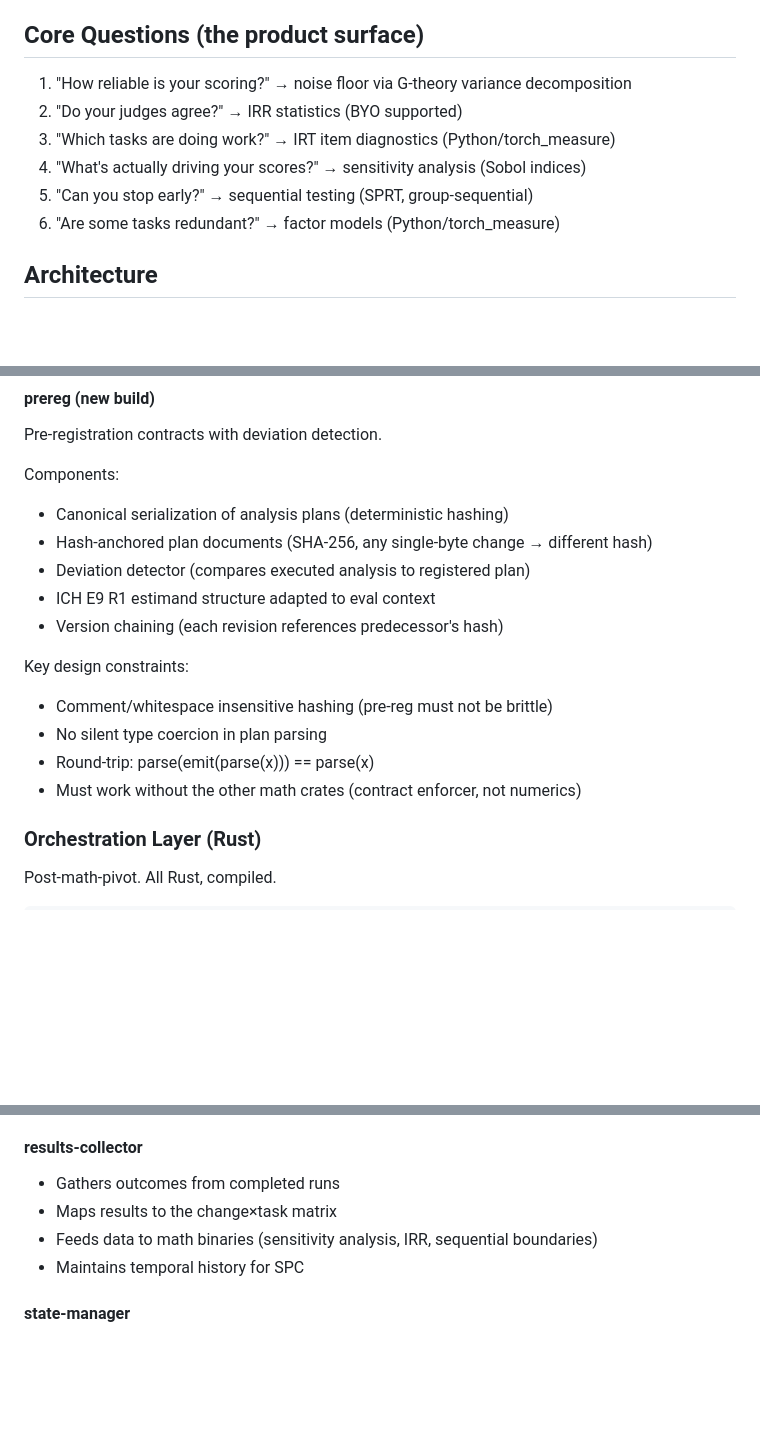
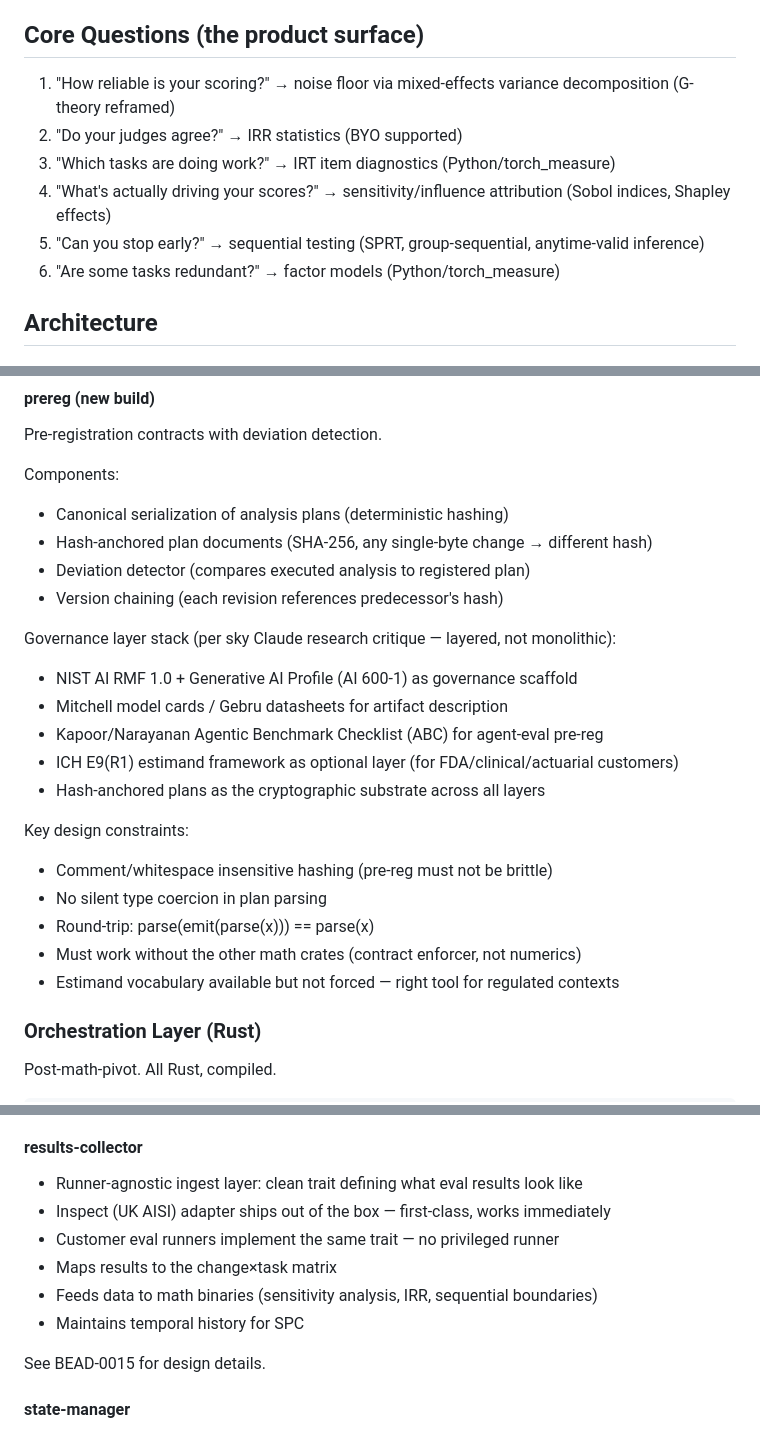
Before and after one commit to antimemeai/mojave, a Markdown page: docs/specs/2026-05-11-math-core-and-system-design.md, 3 parts joined by grey strips. GitHub-like rendering; blank space fills up the shorter version.

```diff
--- a/docs/specs/2026-05-11-math-core-and-system-design.md
+++ b/docs/specs/2026-05-11-math-core-and-system-design.md
@@ -6,11 +6,11 @@ Longitudinal SPC for agent evaluation. Surfaces measurement-quality questions de
 
 ## Core Questions (the product surface)
 
-1. "How reliable is your scoring?" → noise floor via G-theory variance decomposition
+1. "How reliable is your scoring?" → noise floor via mixed-effects variance decomposition (G-theory reframed)
 2. "Do your judges agree?" → IRR statistics (BYO supported)
 3. "Which tasks are doing work?" → IRT item diagnostics (Python/torch_measure)
-4. "What's actually driving your scores?" → sensitivity analysis (Sobol indices)
-5. "Can you stop early?" → sequential testing (SPRT, group-sequential)
+4. "What's actually driving your scores?" → sensitivity/influence attribution (Sobol indices, Shapley effects)
+5. "Can you stop early?" → sequential testing (SPRT, group-sequential, anytime-valid inference)
 6. "Are some tasks redundant?" → factor models (Python/torch_measure)
 
 ## Architecture
@@ -110,14 +130,21 @@ Components:
 - Canonical serialization of analysis plans (deterministic hashing)
 - Hash-anchored plan documents (SHA-256, any single-byte change → different hash)
 - Deviation detector (compares executed analysis to registered plan)
-- ICH E9 R1 estimand structure adapted to eval context
 - Version chaining (each revision references predecessor's hash)
+
+Governance layer stack (per sky Claude research critique — layered, not monolithic):
+- NIST AI RMF 1.0 + Generative AI Profile (AI 600-1) as governance scaffold
+- Mitchell model cards / Gebru datasheets for artifact description
+- Kapoor/Narayanan Agentic Benchmark Checklist (ABC) for agent-eval pre-reg
+- ICH E9(R1) estimand framework as optional layer (for FDA/clinical/actuarial customers)
+- Hash-anchored plans as the cryptographic substrate across all layers
 
 Key design constraints:
 - Comment/whitespace insensitive hashing (pre-reg must not be brittle)
 - No silent type coercion in plan parsing
 - Round-trip: parse(emit(parse(x))) == parse(x)
 - Must work without the other math crates (contract enforcer, not numerics)
+- Estimand vocabulary available but not forced — right tool for regulated contexts
 
 ### Orchestration Layer (Rust)
 
@@ -161,10 +188,14 @@ Produces: statistically efficient ablation schedule
 
 #### results-collector
 
-- Gathers outcomes from completed runs
+- Runner-agnostic ingest layer: clean trait defining what eval results look like
+- Inspect (UK AISI) adapter ships out of the box — first-class, works immediately
+- Customer eval runners implement the same trait — no privileged runner
 - Maps results to the change×task matrix
 - Feeds data to math binaries (sensitivity analysis, IRR, sequential boundaries)
 - Maintains temporal history for SPC
+
+See BEAD-0015 for design details.
 
 #### state-manager
 
```
Also changed, not shown: other parts of docs/specs/2026-05-11-math-core-and-system-design.md (+24 -4 lines), .context/beads/BEAD-0015-eval-runner-ingest-layer.md (added, +36 -0 lines).
